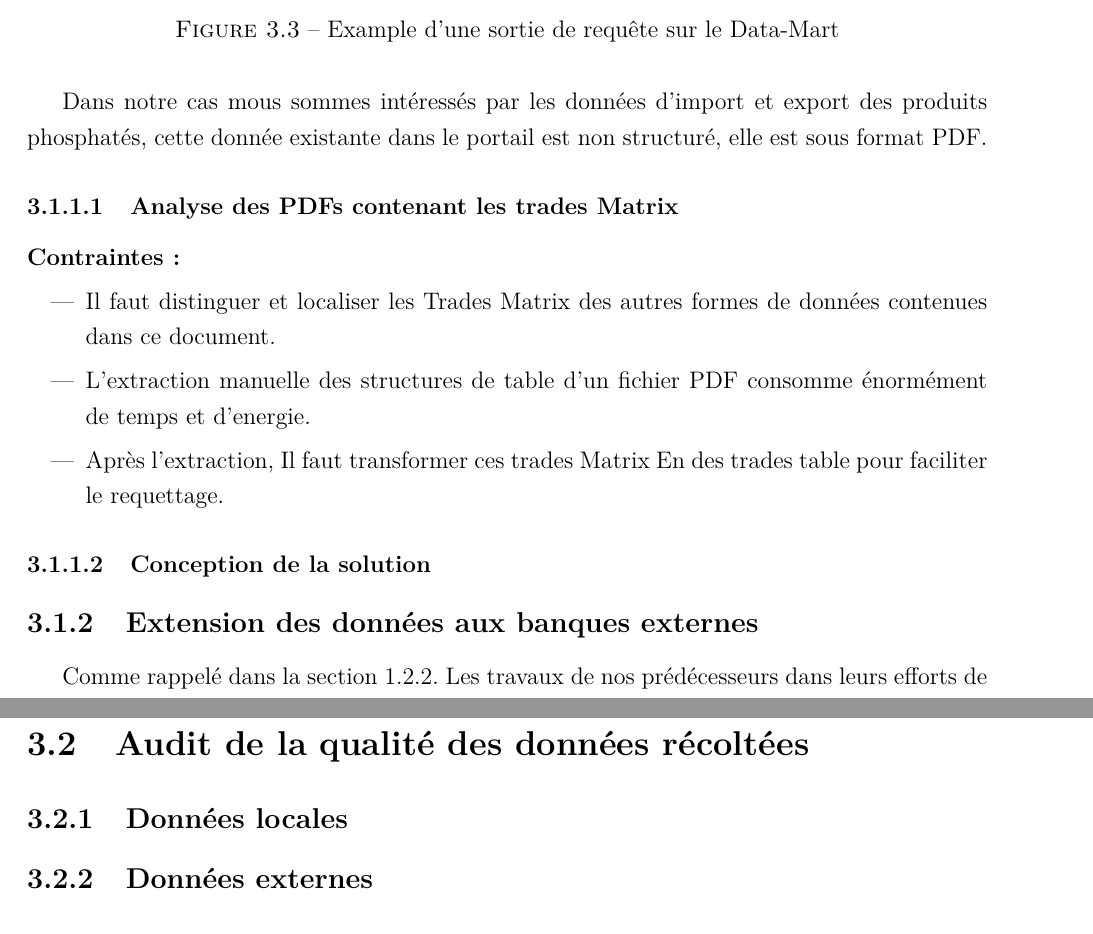
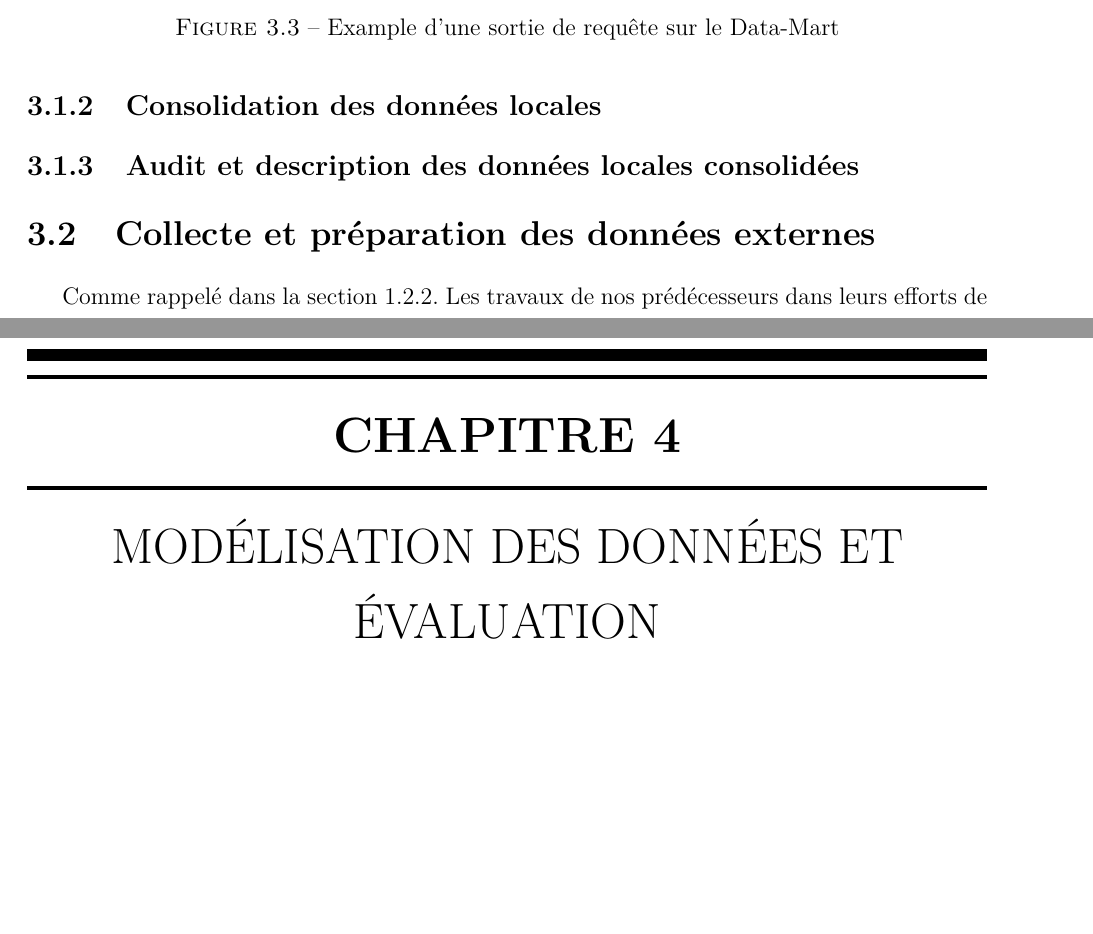
Before and after one commit to sanxore/lpr, a LaTeX document (rapport.tex, which reads chapitre3.tex, chapitre4.tex): two parts of pages 25 and 32 of 37 before the commit and two parts of pages 25 and 32 of 38 after it, joined at a grey line, cut so that both start at the same text, the shorter picture padded with empty space. Compiled offline with pdfLaTeX.

Commit message:
Plan Alpha

```diff
--- a/chapitre3.tex
+++ b/chapitre3.tex
@@ -46,18 +46,9 @@ Socolow}
 		    		\caption{Example d'une sortie de requête sur le Data-Mart}
 		    		\label{fig:DMOCP}
 		\end{figure}
-		\par
-	Dans notre cas mous sommes intéressés par les données d'import et export des produits phosphatés, cette donnée existante dans le portail est non structuré, elle est sous format PDF.
-	\subsubsection{Analyse des PDFs contenant les trades Matrix}
-
-	\paragraph{Contraintes:}
-	\begin{itemize}
-		\item Il faut distinguer et localiser les Trades Matrix des autres formes de données contenues dans ce document.
-		\item L'extraction manuelle des structures de table d'un fichier PDF consomme énormément de temps et d'energie.
-		\item Après l'extraction, Il faut transformer ces trades Matrix En des trades table pour faciliter le requettage.
-	\end{itemize}
-	\subsubsection{Conception de la solution}
-	\subsection{Extension des données aux banques externes}
+	\subsection{Consolidation des données locales}
+	\subsection{Audit et description des données locales consolidées}
+	\section{Collecte et préparation des données externes}
 	Comme rappelé dans la section \ref{CGP}. Les travaux de nos prédécesseurs dans leurs efforts de moderniser le système d'information se sont arrêtés à automatiser l'archivage des données se rapportant aux historiques de ventes en terme de prix et volumes en un premier lieu\cite{CHEMLAL} avant de concevoir le socle OLAP\footnote{le traitement analytique en ligne (OnLine Analytical Processing, OLAP) est un type d'application informatique orienté vers l'analyse sur-le-champ d'informations selon plusieurs axes, dans le but d'obtenir des rapports de synthèse} dans la vue de générer des rapports synthétiques concernant les historiques des échanges du marché des phosphates ensuite\cite{NACER}.
 	\par
 	L'étendue des données disponibles au sein du système d'information de l'OCP ne pouvant donner qu'une vue réduite de la situation du marché et ne peuvent de par leur définition révéler les structures socio-économiques,  et de politiques agraires sous-jacentes aux demandes en produits phosphatés, nous nous attellerons à la tâche d'enrichir cette base de données historiques par des données quantitatives concernant les pays du monde.
@@ -192,8 +184,3 @@ Socolow}
 	nombre maximum d’observations dans les nœuds est par défaut pris relativement petit (5). Concernant le choix de \textit{k}, \textit{\textbf{randomForest}} propose par
 	défaut \textit{k = $\frac{p}{3}$} en régression. Ce paramètre peut également
 	être sélectionné via des procédures apprentissage-validation ou validation croisée.
-	\paragraph{Erreur Out-Of-Bag et importance des variables}
-	\paragraph{Sélection des variables et élagage des données extraites}
-	\section{Audit de la qualité des données récoltées}
-	\subsection{Données locales}
-	\subsection{Données externes}
--- a/chapitre4.tex
+++ b/chapitre4.tex
@@ -1,4 +1,4 @@
-\chapter{Réalisation}
+\chapter{Modélisation des données et Évaluation}
 
 \cleardoublepage
 
```
Also changed, not shown: chapitre1.tex (+1 -1 lines), chapitre5.tex (added, +6 -0 lines), rapport.tex (+2 -0 lines), chapitre3.tex (27 more changed lines), chapitre4.tex (4 more changed lines).
